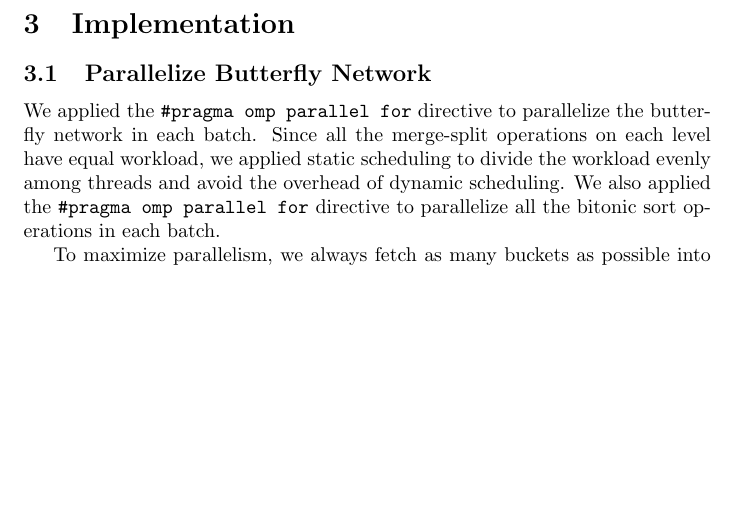
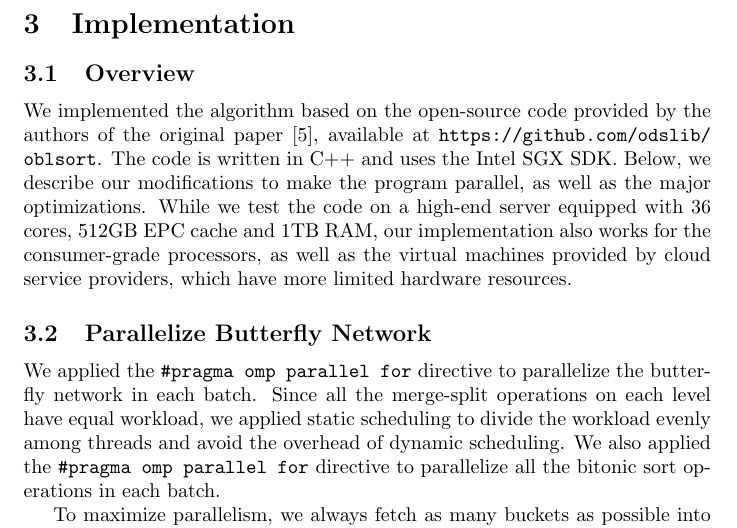
Before and after one commit to debugevent90901/debugevent90901.github.io, a LaTeX paper (final_report.tex): part of page 6 of 9 before the commit and part of page 6 of 10 after it, cut so that both start at the same text, the shorter picture padded with empty space. Compiled offline with pdfLaTeX.

Commit message:
overview of implementation

```diff
--- a/final_report.tex
+++ b/final_report.tex
@@ -109,6 +109,8 @@ Therefore, for elements with large payload, we may parallelize the data movement
 The algorithm requires a large number of secure pseudo-random numbers in the shuffling phase. We can parallelize the generation of pseudo-random numbers by using multiple pseudo-random number generators.
 
 \section{Implementation}
+\subsection{Overview}
+We implemented the algorithm based on the open-source code provided by the authors of the original paper~\cite{osort}, available at \url{https://github.com/odslib/oblsort}. The code is written in C++ and uses the Intel SGX SDK. Below, we describe our modifications to make the program parallel, as well as the major optimizations. While we test the code on a high-end server equipped with 36 cores, 512GB EPC cache and 1TB RAM, our implementation also works for the consumer-grade processors, as well as the virtual machines provided by cloud service providers, which have more limited hardware resources.
 \subsection{Parallelize Butterfly Network}
 We applied the {\tt \#pragma omp parallel for} directive to parallelize the butterfly network in each batch. Since all the merge-split operations on each level have equal workload, we applied static scheduling to divide the workload evenly among threads and avoid the overhead of dynamic scheduling. We also applied the {\tt \#pragma omp parallel for} directive to parallelize all the bitonic sort operations in each batch.
 
```
Also changed, not shown: final_report.pdf.
